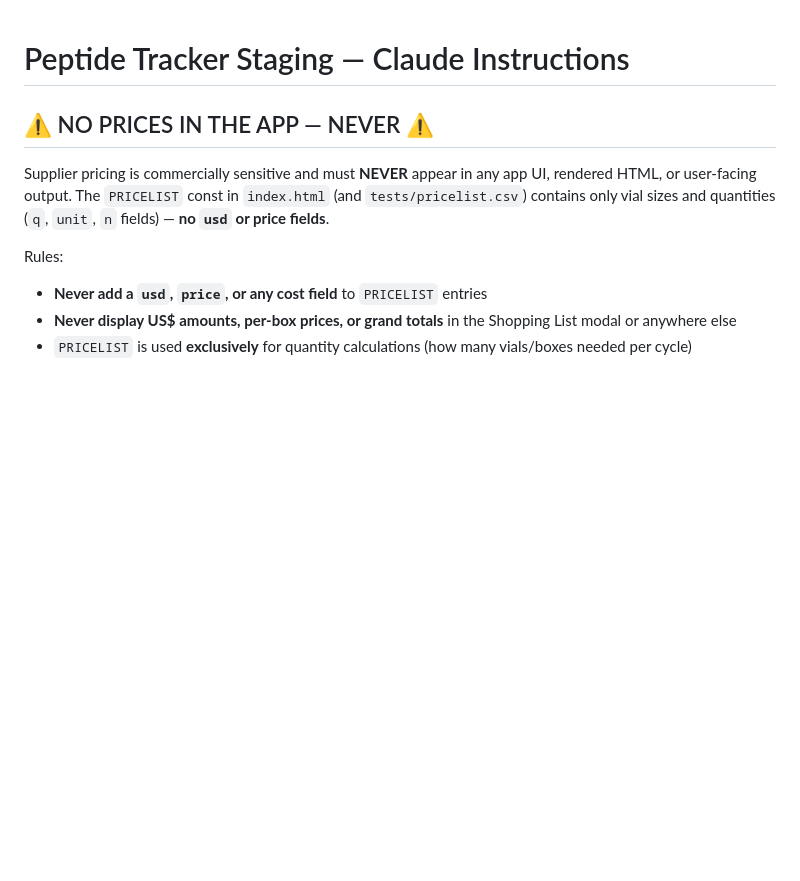
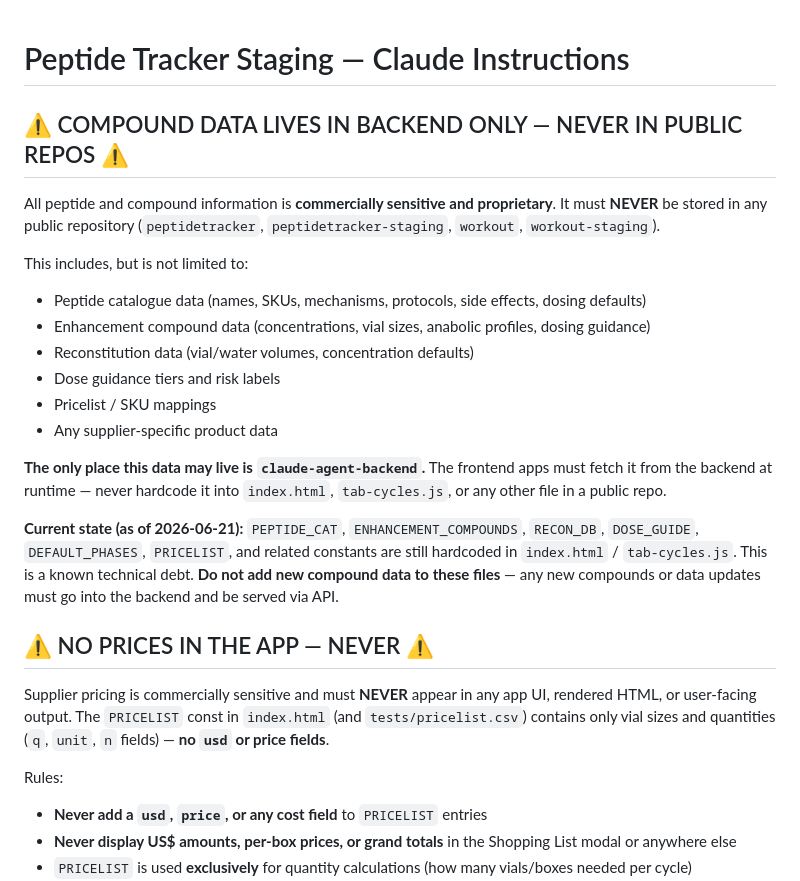
Before and after one commit to henrikschaub/peptidetracker-staging, a Markdown page: CLAUDE.md, the part around the change. Rendered like a GitHub page; blank space fills up the shorter version.

Commit message:
docs: compound data must only live in backend repo (#206)
All peptide/compound info (PEPTIDE_CAT, ENHANCEMENT_COMPOUNDS, RECON_DB,
DOSE_GUIDE, PRICELIST, etc.) is proprietary and must never be stored in
any public repo. Add rule to CLAUDE.md documenting this constraint and
acknowledging the current technical debt in the frontend.


Claude-Session: https://claude.ai/code/session_015fjc5mNCe2w4ypSZdjvX8Q

Co-authored-by: Claude <noreply@anthropic.com>

```diff
--- a/CLAUDE.md
+++ b/CLAUDE.md
@@ -1,4 +1,19 @@
 # Peptide Tracker Staging — Claude Instructions
+
+## ⚠️ COMPOUND DATA LIVES IN BACKEND ONLY — NEVER IN PUBLIC REPOS ⚠️
+All peptide and compound information is **commercially sensitive and proprietary**. It must **NEVER** be stored in any public repository (`peptidetracker`, `peptidetracker-staging`, `workout`, `workout-staging`).
+
+This includes, but is not limited to:
+- Peptide catalogue data (names, SKUs, mechanisms, protocols, side effects, dosing defaults)
+- Enhancement compound data (concentrations, vial sizes, anabolic profiles, dosing guidance)
+- Reconstitution data (vial/water volumes, concentration defaults)
+- Dose guidance tiers and risk labels
+- Pricelist / SKU mappings
+- Any supplier-specific product data
+
+**The only place this data may live is `claude-agent-backend`.** The frontend apps must fetch it from the backend at runtime — never hardcode it into `index.html`, `tab-cycles.js`, or any other file in a public repo.
+
+**Current state (as of 2026-06-21):** `PEPTIDE_CAT`, `ENHANCEMENT_COMPOUNDS`, `RECON_DB`, `DOSE_GUIDE`, `DEFAULT_PHASES`, `PRICELIST`, and related constants are still hardcoded in `index.html` / `tab-cycles.js`. This is a known technical debt. **Do not add new compound data to these files** — any new compounds or data updates must go into the backend and be served via API.
 
 ## ⚠️ NO PRICES IN THE APP — NEVER ⚠️
 Supplier pricing is commercially sensitive and must **NEVER** appear in any app UI, rendered HTML, or user-facing output. The `PRICELIST` const in `index.html` (and `tests/pricelist.csv`) contains only vial sizes and quantities (`q`, `unit`, `n` fields) — **no `usd` or price fields**.
```
